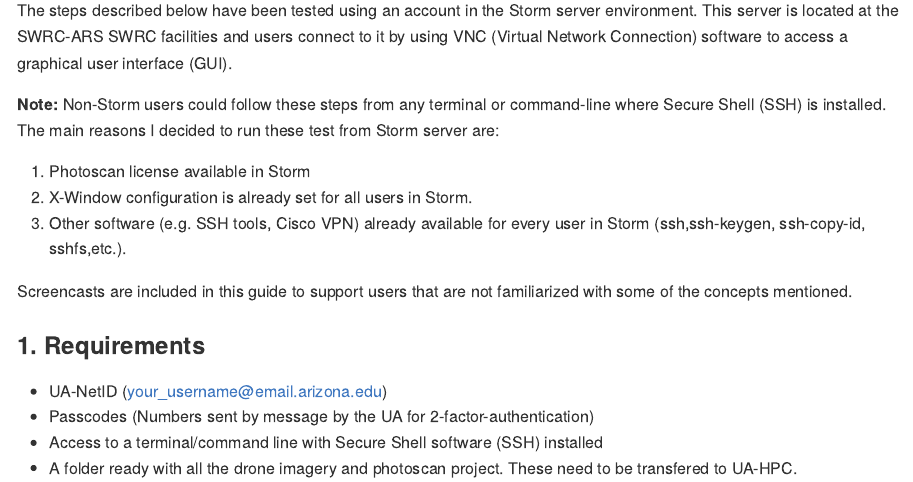
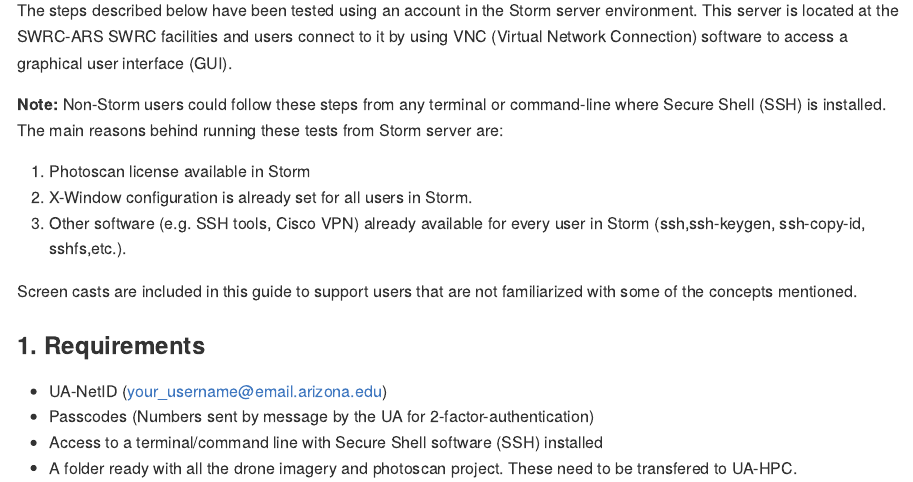
Before and after one commit to ARS-SWRC/swrc_photoscan_ua_hpc, an R Markdown document (ua_hpc_photoscan_pro.Rmd): the page in a window 1100 px wide, from 140 px down. Rendered offline with R 4.5, knitr and Pandoc, with nearby package versions.

Commit message:
changes in readme.md

```diff
--- a/ua_hpc_photoscan_pro.Rmd
+++ b/ua_hpc_photoscan_pro.Rmd
@@ -23,15 +23,15 @@
 graphical user interface (GUI).
 
 **Note:** Non-Storm users could follow these steps from any terminal or
-command-line where Secure Shell (SSH) is installed. The main reasons I decided
-to run these test from Storm server are:
+command-line where Secure Shell (SSH) is installed. The main reasons behind
+running these tests from Storm server are:
 
 1. Photoscan license available in Storm
 2. X-Window configuration is already set for all users in Storm.
 3. Other software (e.g. SSH tools, Cisco VPN) already available for every user
 in Storm (ssh,ssh-keygen, ssh-copy-id, sshfs,etc.).
 
-Screencasts are included in this guide to support users that are not
+Screen casts are included in this guide to support users that are not
 familiarized  with some of the concepts mentioned.
 
 ### 1. Requirements
```
Also changed, not shown: README.md.
